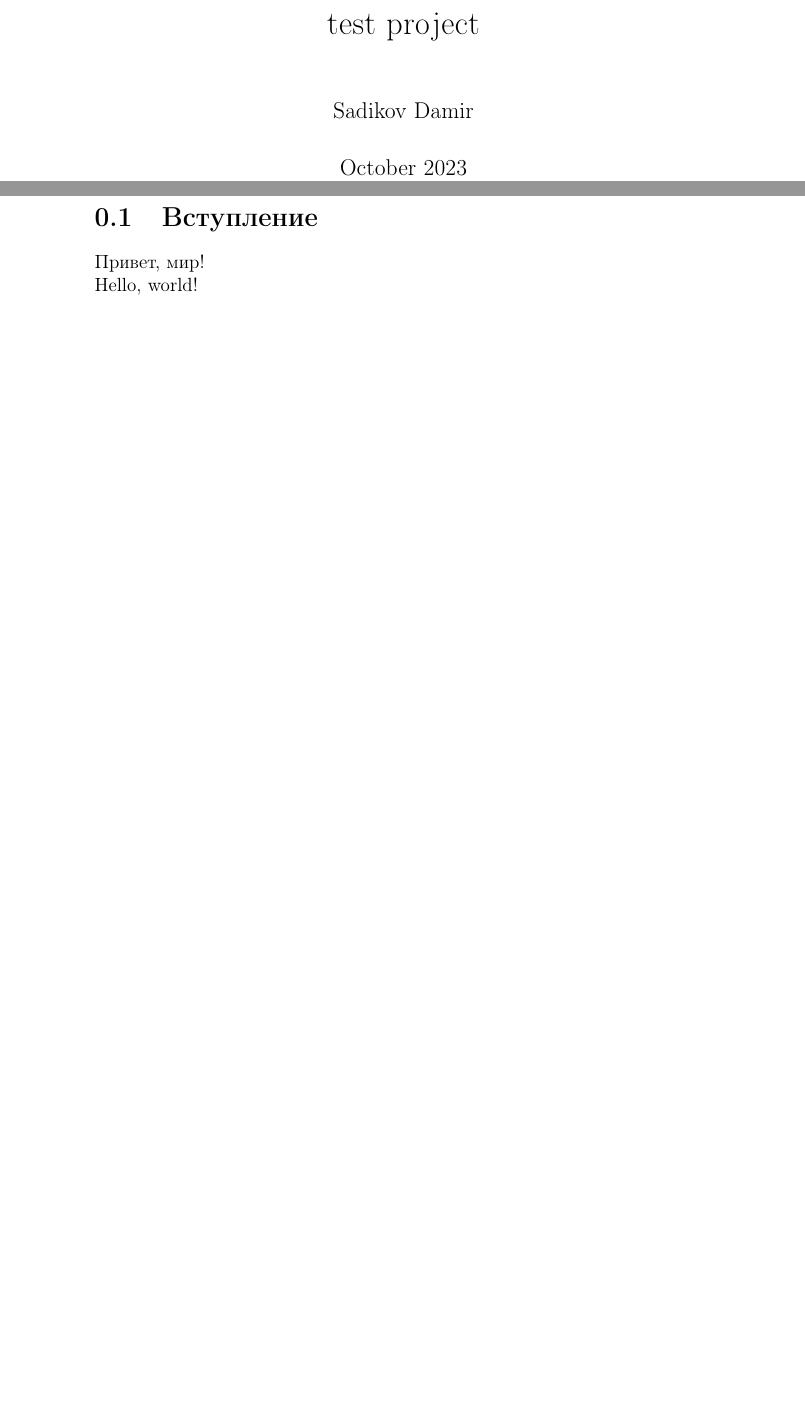
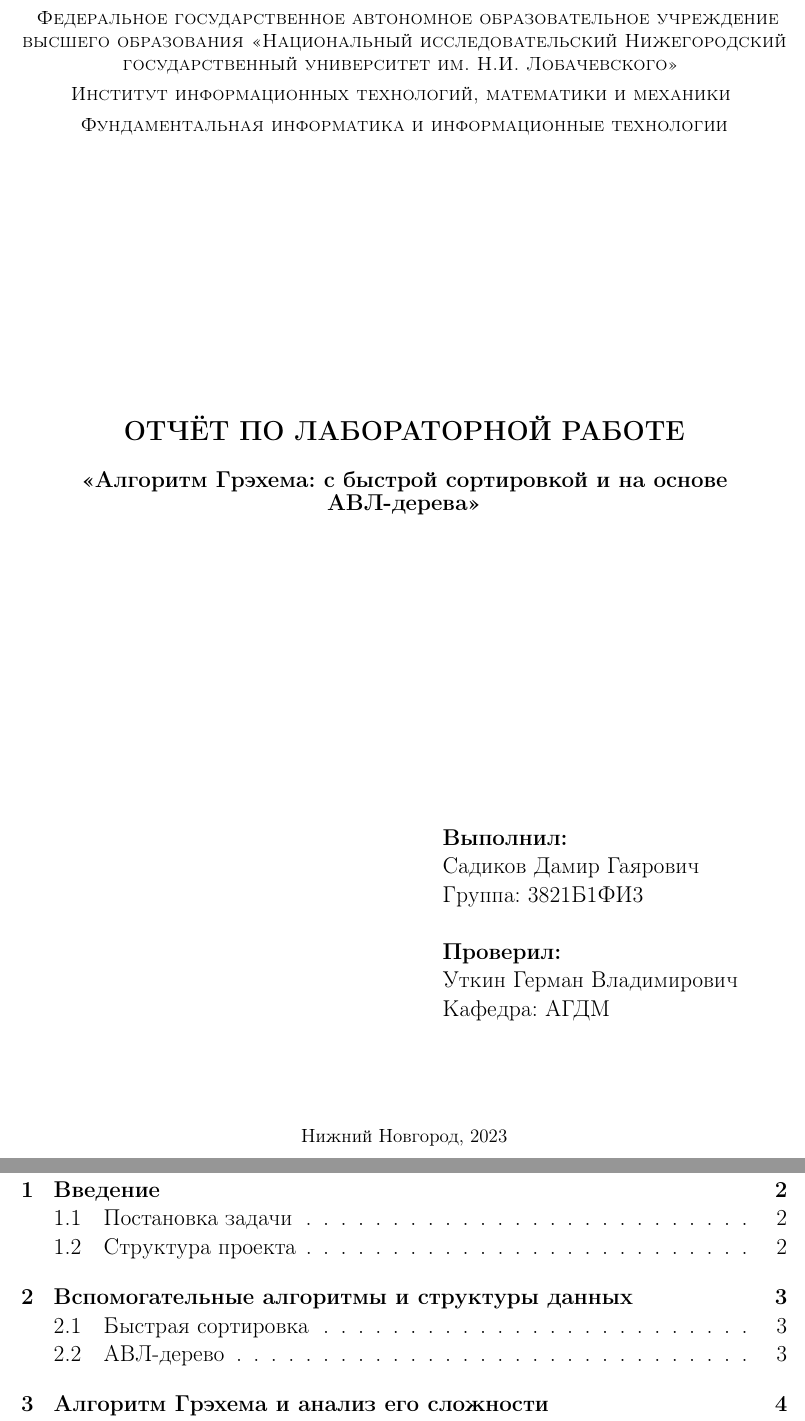
Before and after one commit to Damlrca/AiAS_GrahamScan, a LaTeX document (report/main.tex, which reads report/settings.tex, report/title.tex): two parts of pages 1 and 2 of 2 before the commit and two parts of pages 1 and 2 of 7 after it, joined at a grey line, cut at the place of the change, the shorter picture padded with empty space. Compiled offline with pdfLaTeX.

Commit message:
report structure

```diff
--- a/report/main.tex
+++ b/report/main.tex
@@ -10,8 +6,5 @@
 
 \begin{document}
 
-	\maketitle
+	\input{title}
 
-	\section{Вступление}
-	Привет, мир!\\
-	Hello, world!
--- /dev/null
+++ b/report/settings.tex
@@ -0,0 +1,8 @@
+\documentclass[a4paper, 12pt]{article}
+\usepackage[a4paper, mag=1000, left=2cm, right=2cm, top=2cm, bottom=2cm, headsep=0.7cm, footskip=1cm]{geometry}
+
+\usepackage[utf8]{inputenc}
+\usepackage[english, russian]{babel}
+\usepackage{indentfirst}
+
+\usepackage[hidelinks]{hyperref}
--- /dev/null
+++ b/report/title.tex
@@ -0,0 +1,35 @@
+\begin{titlepage}
+	\begin{center}
+		\textsc{
+			Федеральное государственное автономное образовательное учреждение высшего образования <<Национальный исследовательский Нижегородский государственный университет им. Н.И. Лобачевского>>
+			\vspace{5pt}
+			\break Институт информационных технологий, математики и механики
+			\vspace{5pt}
+			\break Фундаментальная информатика и информационные технологии
+		}
+	\end{center}
+	\vspace{150pt}
+	\begin{center}
+		\textbf{\Large ОТЧЁТ ПО ЛАБОРАТОРНОЙ РАБОТЕ}\\
+		\vspace{15pt}
+		\textbf{\large <<Алгоритм Грэхема: с быстрой сортировкой и на основе АВЛ-дерева>>}\\
+		\vspace{10pt}
+	\end{center}
+	\vspace{175pt}
+
+    \hfill
+	\begin{minipage}{0.45\textwidth}
+		\large
+		\textbf{Выполнил:\\}
+		Садиков Дамир Гаярович\\
+		Группа: 3821Б1ФИ3\\
+
+		\textbf{Проверил:\\}
+		Уткин Герман Владимирович\\
+		Кафедра: АГДМ
+	\end{minipage}
+	\vfill
+	\begin{center}
+		Нижний Новгород, 2023
+	\end{center}
+\end{titlepage}
```
Also changed, not shown: report/sect1_introduction.tex (added, +10 -0 lines), report/sect2_secondary.tex (added, +10 -0 lines), report/sect3_grahamscan.tex (added, +13 -0 lines), report/sect4_conclusion.tex (added, +4 -0 lines), report/sect5_references.tex (added, +4 -0 lines), report/main.tex (22 more changed lines).
